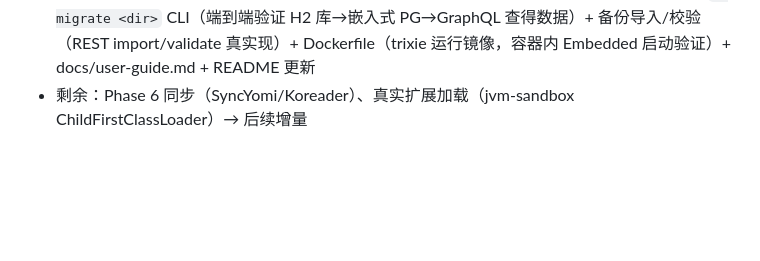
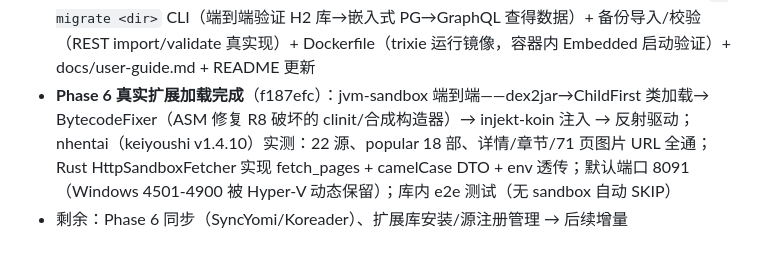
Before and after one commit to 576576/Suwayomi-next, a Markdown page: MIGRATION_STATUS.md, the part around the change. Drawn GitHub-style; blank space fills up the shorter version.

Commit message:
docs: MIGRATION_STATUS 更新（真实扩展加载完成）

```diff
--- a/MIGRATION_STATUS.md
+++ b/MIGRATION_STATUS.md
@@ -144,4 +144,9 @@
 - **Phase 6 备份导出完成（protobuf）**：`suwayomi-core::backup`（手写 prost 消息，字段号对齐 kotlinx @ProtoNumber 0.x 格式：Backup/Manga/Chapter/Category/Source/Tracking/History/ServerSettings；`create_backup` 从库构建 → encode → gzip）；REST `/api/v1/backup/export`（octet-stream 流式 gzip proto）与 `/export/file`（attachment .tachibk）真实现，替换最后一个 501 stub；import/validate 保留 501 待后续；GraphQL `createBackup` 返回下载 URL；测试 2 项（roundtrip 保留漫画/章节/分类/来源断言 + 空库有效）；clippy 0 告警、workspace 43 集成测试通过。注：prost-build 需 protoc（未安装），改用手写 `#[derive(prost::Message)]` 免 build.rs
 - **Phase 6 下载管理器完成**：domain DownloadManager（FIFO 队列 + worker + broadcast 事件总线；SourceFetcher 增 fetch_pages 默认方法）；REST /api/v1/downloads(/) 接真实；GraphQL 8 个 download mutations + download 订阅接真实；测试 3 项 + 冒烟
 - **Phase 7 完成**：h2-dump（Kotlin，H2→PG 脚本：camelCase→snake、FK 依赖序、幂等）+ `--migrate <dir>` CLI（端到端验证 H2 库→嵌入式 PG→GraphQL 查得数据）+ 备份导入/校验（REST import/validate 真实现）+ Dockerfile（trixie 运行镜像，容器内 Embedded 启动验证）+ docs/user-guide.md + README 更新
-- 剩余：Phase 6 同步（SyncYomi/Koreader）、真实扩展加载（jvm-sandbox ChildFirstClassLoader）→ 后续增量
+- **Phase 6 真实扩展加载完成**（f187efc）：jvm-sandbox 端到端——dex2jar→ChildFirst 类加载→
+  BytecodeFixer（ASM 修复 R8 破坏的 clinit/合成构造器）→ injekt-koin 注入 → 反射驱动；
+  nhentai（keiyoushi v1.4.10）实测：22 源、popular 18 部、详情/章节/71 页图片 URL 全通；
+  Rust HttpSandboxFetcher 实现 fetch_pages + camelCase DTO + env 透传；默认端口 8091
+  （Windows 4501-4900 被 Hyper-V 动态保留）；库内 e2e 测试（无 sandbox 自动 SKIP）
+- 剩余：Phase 6 同步（SyncYomi/Koreader）、扩展库安装/源注册管理 → 后续增量
```
